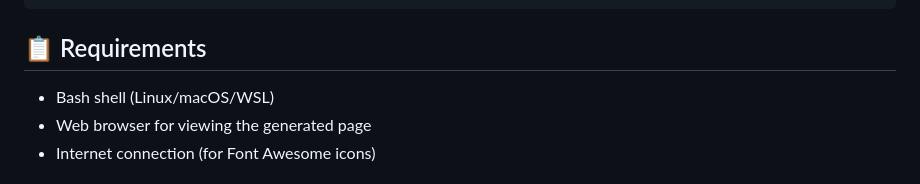
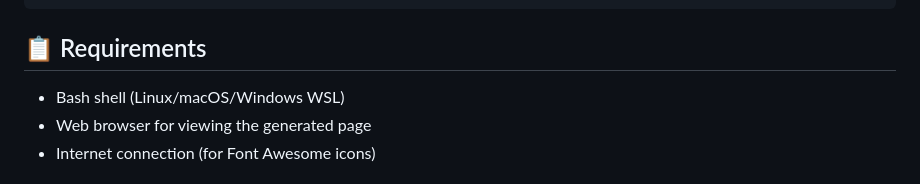
Before and after one commit to Arthur2013665/social-pae, a Markdown page: README.md, the part around the change. GitHub-like rendering.

Commit message:
Update README to specify Windows WSL for Bash

```diff
--- a/README.md
+++ b/README.md
@@ -30,7 +30,7 @@ The script will prompt you for all required information step by step.
 
 ## 📋 Requirements
 
-- Bash shell (Linux/macOS/WSL)
+- Bash shell (Linux/macOS/Windows WSL)
 - Web browser for viewing the generated page
 - Internet connection (for Font Awesome icons)
 
```
